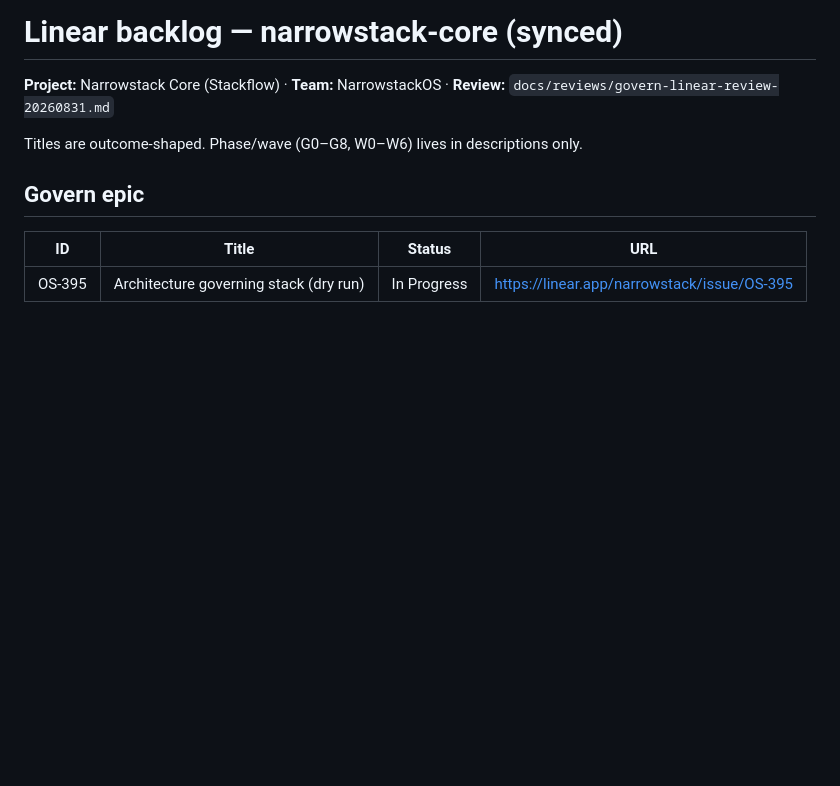
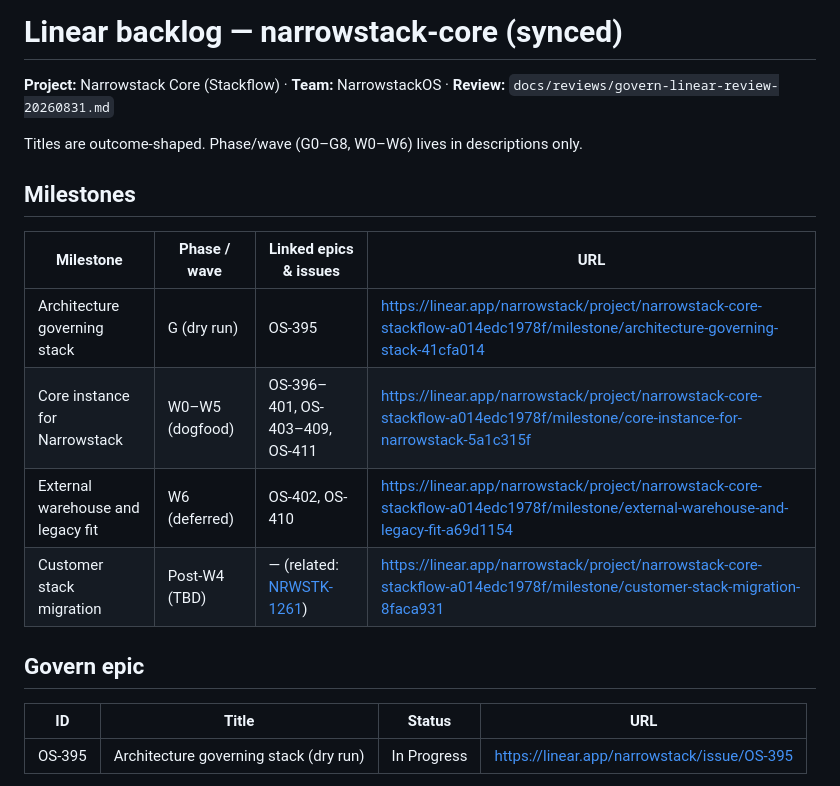
Before and after one commit to Narrowstack/narrowstack-core, a Markdown page: docs/product/linear-backlog-draft.md, the part around the change. Rendered like a GitHub page; blank space fills up the shorter version.

Commit message:
docs: add Linear milestones for Core tranches
Co-authored-by: Cursor <cursoragent@cursor.com>

```diff
--- a/docs/product/linear-backlog-draft.md
+++ b/docs/product/linear-backlog-draft.md
@@ -12,6 +12,15 @@ note: Canonical Linear state after G7 review. See docs/reviews/govern-linear-rev
 **Project:** Narrowstack Core (Stackflow) · **Team:** NarrowstackOS · **Review:** `docs/reviews/govern-linear-review-20260831.md`
 
 Titles are outcome-shaped. Phase/wave (G0–G8, W0–W6) lives in descriptions only.
+
+## Milestones
+
+| Milestone | Phase / wave | Linked epics & issues | URL |
+|---|---|---|---|
+| Architecture governing stack | G (dry run) | OS-395 | https://linear.app/narrowstack/project/narrowstack-core-stackflow-a014edc1978f/milestone/architecture-governing-stack-41cfa014 |
+| Core instance for Narrowstack | W0–W5 (dogfood) | OS-396–401, OS-403–409, OS-411 | https://linear.app/narrowstack/project/narrowstack-core-stackflow-a014edc1978f/milestone/core-instance-for-narrowstack-5a1c315f |
+| External warehouse and legacy fit | W6 (deferred) | OS-402, OS-410 | https://linear.app/narrowstack/project/narrowstack-core-stackflow-a014edc1978f/milestone/external-warehouse-and-legacy-fit-a69d1154 |
+| Customer stack migration | Post-W4 (TBD) | — (related: [NRWSTK-1261](https://linear.app/narrowstack/issue/NRWSTK-1261)) | https://linear.app/narrowstack/project/narrowstack-core-stackflow-a014edc1978f/milestone/customer-stack-migration-8faca931 |
 
 ## Govern epic
 
```
